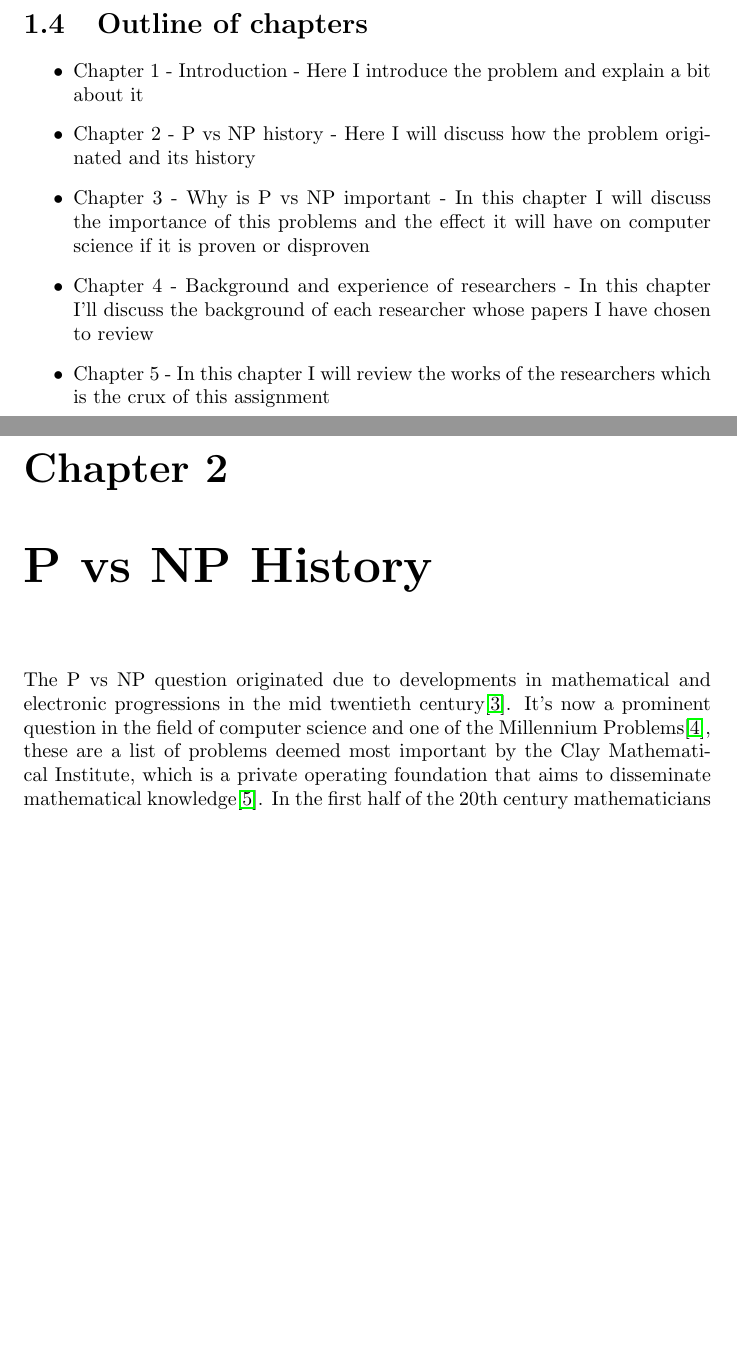
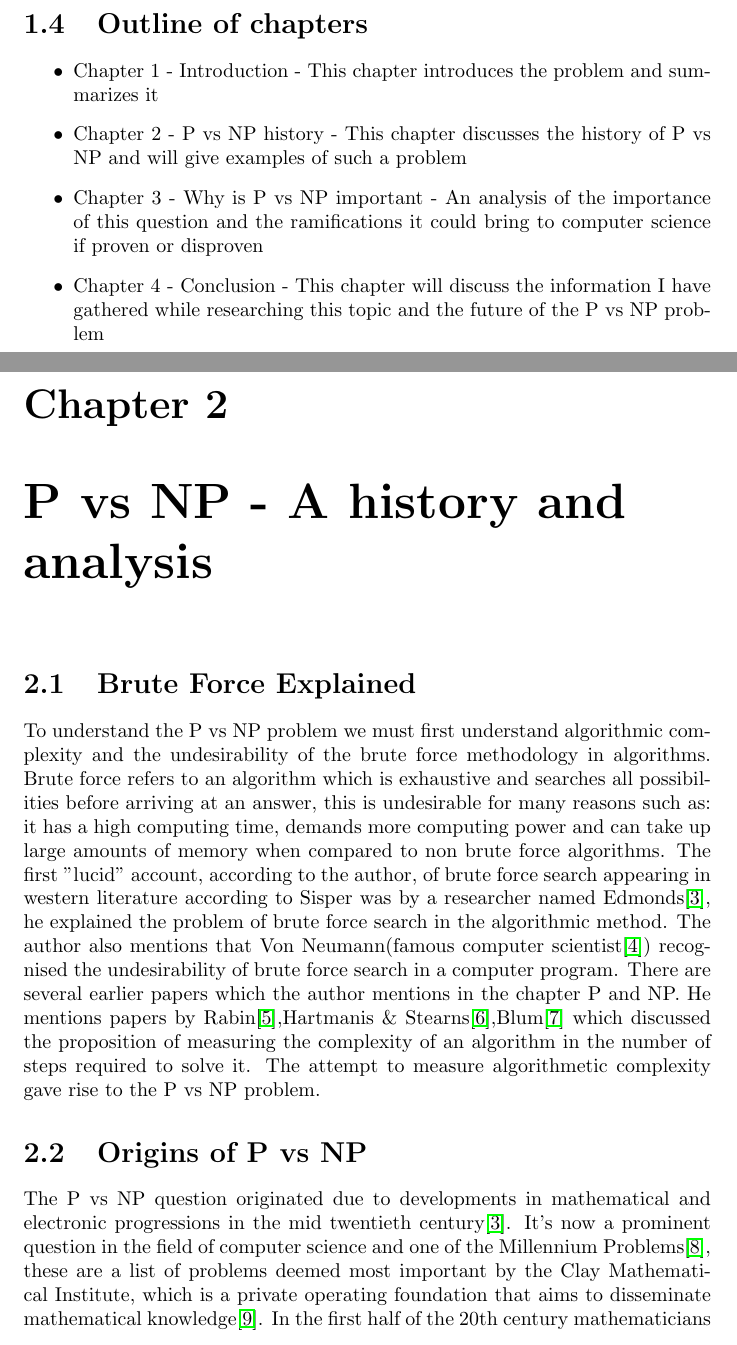
Before and after one commit to Ultan-Kearns/LiteratureReview, a LaTeX document (literatureReview.tex): two parts of pages 4 and 5 of 9 before the commit and two parts of pages 4 and 5 of 8 after it, joined at a grey line, cut so that both start at the same text, the shorter picture padded with empty space. Compiled offline with pdfLaTeX.

Commit message:
got history section finished need to restructure the paper to allow an in depth analysis into Sisper's sources and the modern day state of P vs NP problem

```diff
--- a/literatureReview.tex
+++ b/literatureReview.tex
@@ -31,15 +31,15 @@ analyze and review their works.  I will also cite various journals and professio
 who have extensive experience in this area and with the P vs NP problem.
 \section{Outline of chapters}
 \begin{itemize}
-  \item Chapter 1 - Introduction - Here I introduce the problem and explain a bit
-  about it
-  \item  Chapter 2 - P vs NP history - Here I will discuss how the problem originated and its history
-  \item Chapter 3 - Why is P vs NP important - In this chapter I will discuss the importance of this problems
-  and the effect it will have on computer science if it is proven or disproven
-  \item Chapter 4 - Background and experience of researchers - In this chapter I'll discuss the background of
-  each researcher whose papers I have chosen to review
-  \item Chapter 5 - In this chapter I will review the works of the researchers which is the crux of this assignment
+  \item Chapter 1 - Introduction - This chapter introduces the problem and summarizes it
+  \item  Chapter 2 - P vs NP history - This chapter discusses the history of P vs NP and will give examples of such a problem
+  \item Chapter 3 - Why is P vs NP important - An analysis of the importance of this question and the ramifications it could bring to computer science if proven or disproven
+  \item Chapter 4 - Conclusion - This chapter will discuss the information I have gathered while researching this topic and the future of the P vs NP problem
 \end{itemize}
-\chapter{P vs NP History}
-The P vs NP question originated due to developments in mathematical and electronic progressions in the mid twentieth century\cite{HistoryOfPVsNP}. It's now a prominent question in the field of computer science and one of the Millennium Problems\cite{Millennium}, these are a list of problems deemed most important by the Clay Mathematical Institute, which is a private operating foundation that aims to disseminate mathematical knowledge\cite{AboutMillennium}.  In the first half of the 20th century mathematicians were working on the formal systems of mathematics\cite{ResearchPaperFormalizeMathematics}, this led to appearances of problems in set theory such as Russell's Paradox\cite{RussellParadox} and Gödel's incompleteness theorem\cite{Godel}.
-\section{Formulation of P vs NP}
+\chapter{P vs NP - A history and analysis}
+\section{Brute Force Explained}
+To understand the P vs NP problem we must first understand algorithmic complexity and the undesirability of the brute force methodology in algorithms.
+Brute force refers to an algorithm which is exhaustive and searches all possibilities before arriving at an answer, this is undesirable for many reasons such as: it has a high computing time, demands more computing power and can take up large amounts of memory when compared to non brute force algorithms. The first "lucid" account, according to the author, of brute force search appearing in western literature according to Sisper was by a researcher named Edmonds\cite{HistoryOfPVsNP}, he explained the problem of brute force search in the algorithmic method.  The author also mentions that Von Neumann(famous computer scientist\cite{Neumann}) recognised the undesirability of brute force search in a computer program. There are several earlier papers which the author mentions in the chapter P and NP. He mentions papers by Rabin\cite{ResearchPaperRabin},Hartmanis \& Stearns\cite{ResearchPaperHartmanis},Blum\cite{ResearchPaperBlum} which discussed the proposition of measuring the complexity of an algorithm in the number of steps required to solve it. The attempt to measure algorithmetic complexity gave rise to the P vs NP problem.
+\section{Origins of P vs NP}
+The P vs NP question originated due to developments in mathematical and electronic progressions in the mid twentieth century\cite{HistoryOfPVsNP}. It's now a prominent question in the field of computer science and one of the Millennium Problems\cite{Millennium}, these are a list of problems deemed most important by the Clay Mathematical Institute, which is a private operating foundation that aims to disseminate mathematical knowledge\cite{AboutMillennium}.  In the first half of the 20th century mathematicians were working on the formal systems of mathematics\cite{ResearchPaperFormalizeMathematics}, this led to appearances of problems in set theory such as Russell's Paradox\cite{RussellParadox} and Gödel's incompleteness theorem\cite{Godel}. Such work on formalization led to the growing realization that certain algorithms are algorithmetically unsolvable \cite{HistoryOfPVsNP}.
+\section{P vs NP Real World Example}
```
Also changed, not shown: bibliography.bib (+21 -2 lines), literatureReview.bbl, literatureReview.pdf, literatureReview.tex (8 more changed lines), 5 other files.
